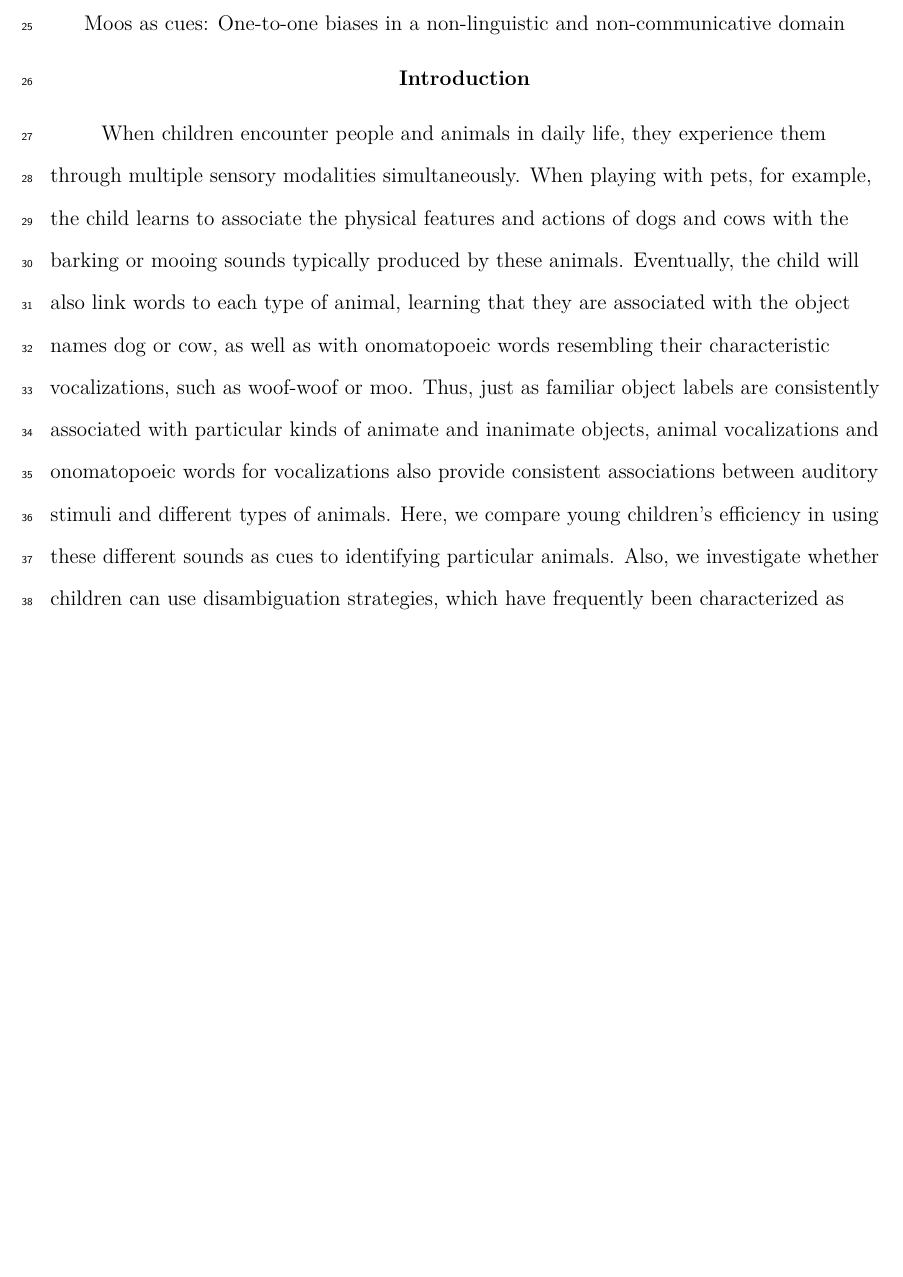
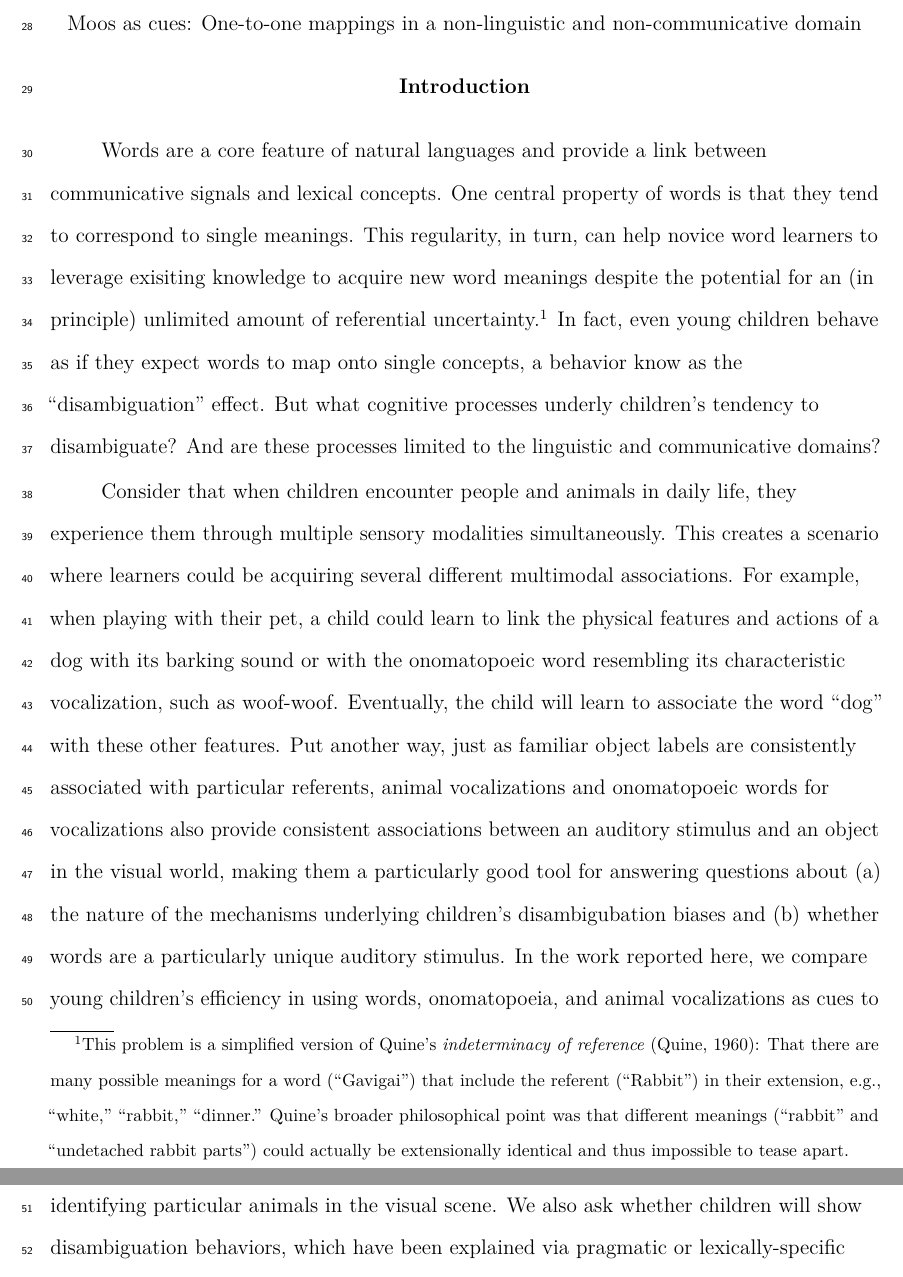
Before and after one commit to kemacdonald/Anime, an R Markdown document (paper/anime_manuscript.Rmd): part of page 3 of 36 before the commit and two parts of pages 3 and 4 of 37 after it, the two joined at a grey line, cut so that both start at the same text, the shorter picture padded with empty space. The pictures show the output file paper/anime_manuscript.pdf that the author committed with the source.

Commit message:
rewrote abstract and first paragraphs of intro; moving up theory

```diff
--- a/paper/anime_manuscript.Rmd
+++ b/paper/anime_manuscript.Rmd
@@ -21,7 +21,7 @@ author_note: |
 
 
 abstract: |
-  When hearing a novel name, children tend to select a novel object rather than a familiar one. This behavior is often assumed to reflect children’s expectations about the nature of words or expectations about speakers' communicative intent. This work investigated whether similar patterns of behavior emerge in a domain that is non-linguistic and non-communicative for children, but in which strong regularities can be found: the vocalizations that animals produce. Using real-time processing measures, we first show that two-year-olds can identify familiar animals based on their vocalizations, though not as fast as they are to identify these same animals when hearing their names. We then show that children tend to look at an unfamiliar animal when hearing a novel animal vocalization or novel animal name, responding with similar speed in both contexts. In a follow-up experiment, we replicate the key finding that children look at a novel animal when hearing a novel animal vocalization, but show that this behavior do not necessarily lead to learning. These results are consistent with a subset of mutual exclusivity behaviors resulting from domain-general processing mechanisms.
+  When hearing a novel name, children tend to select a novel object rather than a familiar one. This tendency suggests that children expect language to have one-to-one word-concept mappings. But what underlying cognitive processes explain children's disambiguation behavior? Theoretical accounts disagree, with some proposals explaining disambiguation as a result of expectations about the nature of words, while other proposals argue in favor of general expectations about speakers' communicative intent. Here, we investigated whether similar patterns of disambiguation behaviors emerge in a domain that is non-linguistic and non-communicative, but in which strong regularities can be found: the vocalizations that animals produce. Using real-time processing measures, we first show that two-year-olds can identify familiar animals based on their vocalizations, though not as fast as they are to identify these same animals when hearing their names. We then show that children tend to look at an unfamiliar animal when hearing a novel animal vocalization or novel animal name, responding with similar speed in both contexts. In Experiment 2, we replicate the key finding that children look at a novel animal when hearing a novel animal vocalization, but find that disambiguation does not necessarily lead to learning measured at a longer timescale. These results are consistent with an account of disambiguation behaviors arising from domain-general processing mechanisms.
 
 keywords          : "disambiguation, mutual exclusivity, environmental sounds, retention, word learning"
 wordcount         : "7923"
@@ -62,7 +62,9 @@ my_citations <- cite_r(file = "r-references.bib",
 
 # Introduction
 
-When children encounter people and animals in daily life, they experience them through multiple sensory modalities simultaneously. When playing with pets, for example, the child learns to associate the physical features and actions of dogs and cows with the barking or mooing sounds typically produced by these animals. Eventually, the child will also link words to each type of animal, learning that they are associated with the object names dog or cow, as well as with onomatopoeic words resembling their characteristic vocalizations, such as woof-woof or moo. Thus, just as familiar object labels are consistently associated with particular kinds of animate and inanimate objects, animal vocalizations and onomatopoeic words for vocalizations also provide consistent associations between auditory stimuli and different types of animals. Here, we compare young children’s efficiency in using these different sounds as cues to identifying particular animals. Also, we investigate whether children can use disambiguation strategies, which have frequently been characterized as pragmatic or lexically-specific [@bloom2002children; @diesendruck2001children; @markman1991whole] to infer which of two animals is associated with a novel animal vocalization.
+Words are a core feature of natural languages and provide a link between communicative signals and lexical concepts. One central property of words is that they tend to correspond to single meanings. This regularity, in turn, can help novice word learners to leverage exisiting knowledge to acquire new word meanings despite the potential for an (in principle) unlimited amount of referential uncertainty ^[This problem is a simplified version of Quine's \textit{indeterminacy of reference} [@quine19600]: That there are many possible meanings for a word ("Gavigai") that include the referent ("Rabbit") in their extension, e.g., "white," "rabbit," "dinner." Quine's broader philosophical point was that different meanings ("rabbit" and "undetached rabbit parts") could actually be extensionally identical and thus impossible to tease apart.]. In fact, even young children behave as if they expect words to map onto single concepts, a behavior know as the "disambiguation" effect. But what cognitive processes underly children's tendency to disambiguate? And are these processes limited to the linguistic and communicative domains?
+
+Consider that when children encounter people and animals in daily life, they experience them through multiple sensory modalities simultaneously. This creates a scenario where learners could be acquiring several different multimodal associations. For example, when playing with their pet, a child could learn to link the physical features and actions of a dog with its barking sound or with the onomatopoeic word resembling its characteristic vocalization, such as woof-woof. Eventually, the child will learn to associate the word "dog" with these other features. Put another way, just as familiar object labels are consistently associated with particular referents, animal vocalizations and onomatopoeic words for vocalizations also provide consistent associations between an auditory stimulus and an object in the visual world, making them a particularly good tool for answering questions about (a) the nature of the mechanisms underlying children's disambigubation biases and (b) whether words are a particularly unique auditory stimulus. In the work reported here, we compare young children’s efficiency in using words, onomatopoeia, and animal vocalizations as cues to identifying particular animals in the visual scene. We also ask whether children will show disambiguation behaviors, which have been explained via pragmatic or lexically-specific mechansims [@bloom2002children; @diesendruck2001children; @markman1991whole] to select which of two animals generated an unfamiliar animal vocalization.
 
 The question of whether words are a special kind of stimulus is not new. Several studies have found advantages for speech sounds over tones in object individuation and categorization in young infants [@fulkerson2007words; @xu2002role]. Focusing on associations between objects and sounds, objects and tones, or objects and gestures, several studies found that younger infants accept several different forms as potential object labels, but that older infants are more discriminating and favor words [@namy1998words; @woodward1999infants]. Another line of research found that infants prefer to hear spoken words over some non-linguistic analogs [@vouloumanos2004tuned; @vouloumanos2007listening; @vouloumanos2007voice] and that the neonate brain responds differently to speech as compared to backward speech [@pena2003sounds]. These studies found advantages for speech over non-linguistic analogs in categorization, individuation, crossmodal association, and speech preferences. However, they all focused on arbitrary, non-linguistic cues that are not consistently associated with objects in children's everyday environments.
 
```
Also changed, not shown: paper/anime_manuscript.pdf, paper/anime_manuscript.tex.
